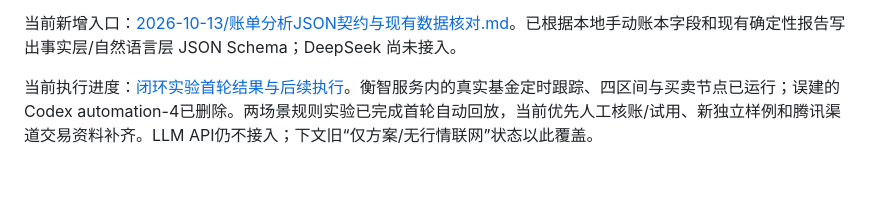
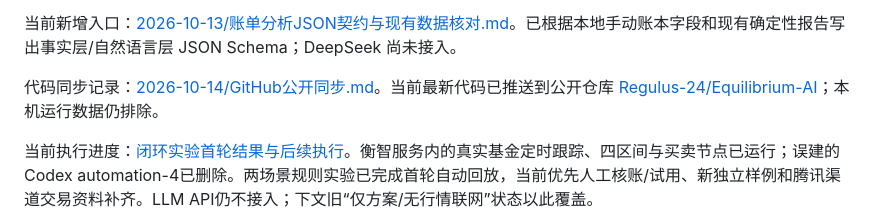
Before and after one commit to Regulus-24/Equilibrium-AI, a Markdown page: 待办事项/README.md, the part around one of its changes. Rendered like a GitHub page; blank space fills up the shorter version.

```diff
--- a/待办事项/README.md
+++ b/待办事项/README.md
@@ -4,5 +4,7 @@
 
 当前新增入口：[2026-10-13/账单分析JSON契约与现有数据核对.md](2026-10-13/账单分析JSON契约与现有数据核对.md)。已根据本地手动账本字段和现有确定性报告写出事实层/自然语言层 JSON Schema；DeepSeek 尚未接入。
+
+代码同步记录：[2026-10-14/GitHub公开同步.md](2026-10-14/GitHub公开同步.md)。当前最新代码已推送到公开仓库 [Regulus-24/Equilibrium-AI](https://github.com/Regulus-24/Equilibrium-AI)；本机运行数据仍排除。
 
 当前执行进度：[闭环实验首轮结果与后续执行](2026-09-29/闭环实验首轮结果与后续执行.md)。衡智服务内的真实基金定时跟踪、四区间与买卖节点已运行；误建的Codex automation-4已删除。两场景规则实验已完成首轮自动回放，当前优先人工核账/试用、新独立样例和腾讯渠道交易资料补齐。LLM API仍不接入；下文旧“仅方案/无行情联网”状态以此覆盖。
 
```
Also changed, not shown: other parts of 待办事项/README.md (+1 -1 lines), PROJECT_MEMORY.md (+1 -0 lines), 待办事项/2026-10-14/GitHub公开同步.md (added, +12 -0 lines).
